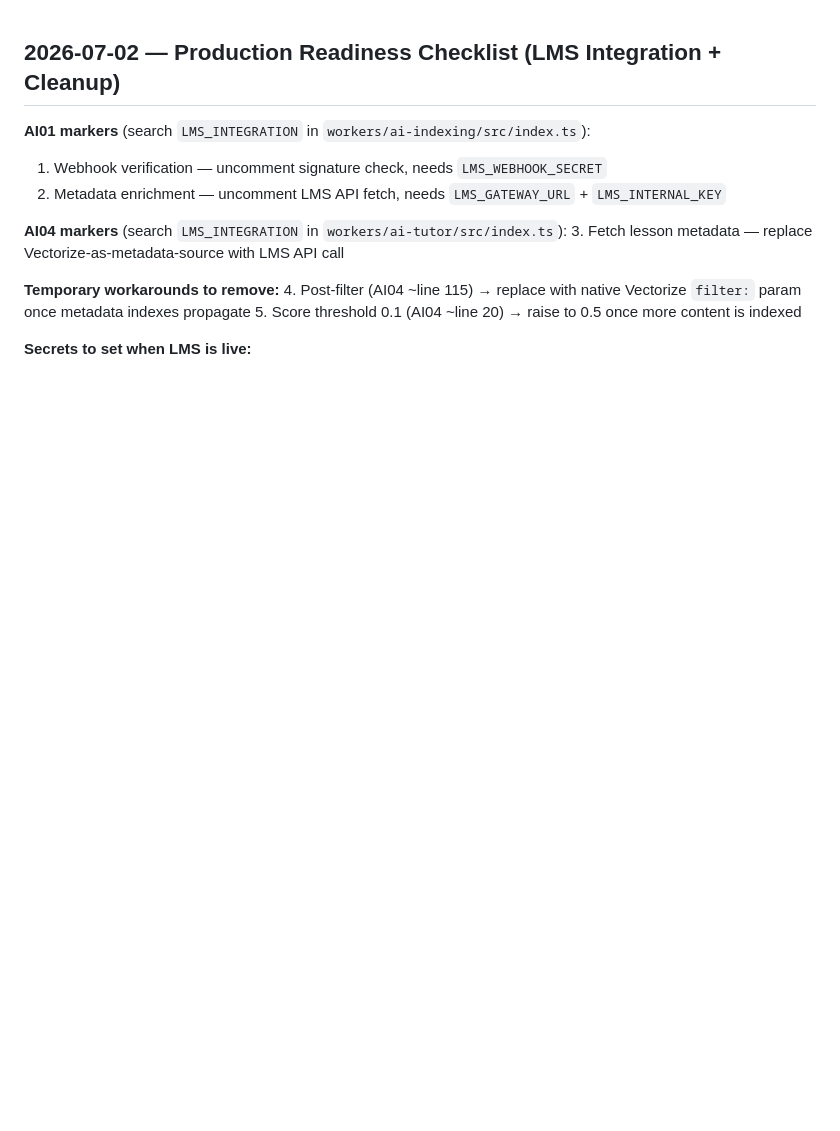
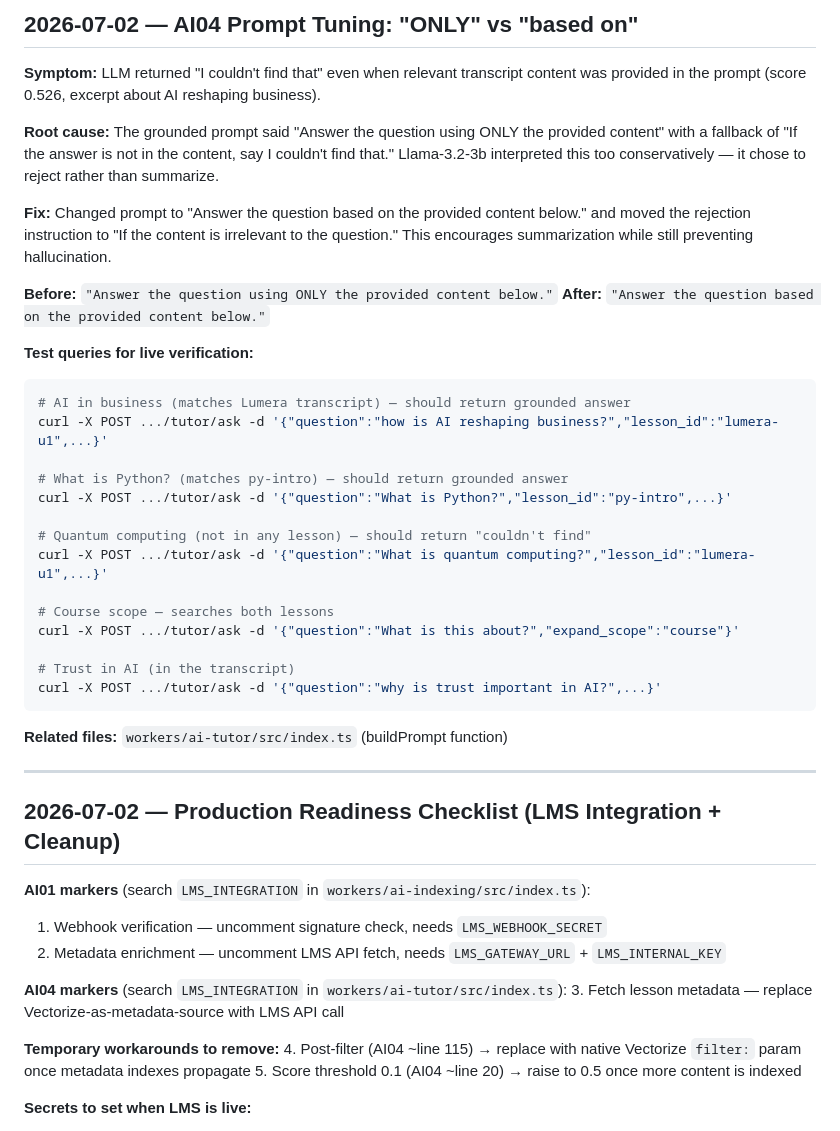
Before and after one commit to abiolaks/ai_features_for_lms, a Markdown page: knowledge.md, the part around the change. Rendered like a GitHub page; blank space fills up the shorter version.

Commit message:
docs: capture prompt tuning fix and test queries

````diff
--- a/knowledge.md
+++ b/knowledge.md
@@ -1,3 +1,36 @@
+## 2026-07-02 — AI04 Prompt Tuning: "ONLY" vs "based on"
+
+**Symptom:** LLM returned "I couldn't find that" even when relevant transcript content was provided in the prompt (score 0.526, excerpt about AI reshaping business).
+
+**Root cause:** The grounded prompt said "Answer the question using ONLY the provided content" with a fallback of "If the answer is not in the content, say I couldn't find that." Llama-3.2-3b interpreted this too conservatively — it chose to reject rather than summarize.
+
+**Fix:** Changed prompt to "Answer the question based on the provided content below." and moved the rejection instruction to "If the content is irrelevant to the question." This encourages summarization while still preventing hallucination.
+
+**Before:** `"Answer the question using ONLY the provided content below."`
+**After:** `"Answer the question based on the provided content below."`
+
+**Test queries for live verification:**
+```bash
+# AI in business (matches Lumera transcript) — should return grounded answer
+curl -X POST .../tutor/ask -d '{"question":"how is AI reshaping business?","lesson_id":"lumera-u1",...}'
+
+# What is Python? (matches py-intro) — should return grounded answer
+curl -X POST .../tutor/ask -d '{"question":"What is Python?","lesson_id":"py-intro",...}'
+
+# Quantum computing (not in any lesson) — should return "couldn't find"
+curl -X POST .../tutor/ask -d '{"question":"What is quantum computing?","lesson_id":"lumera-u1",...}'
+
+# Course scope — searches both lessons
+curl -X POST .../tutor/ask -d '{"question":"What is this about?","expand_scope":"course"}'
+
+# Trust in AI (in the transcript)
+curl -X POST .../tutor/ask -d '{"question":"why is trust important in AI?",...}'
+```
+
+**Related files:** `workers/ai-tutor/src/index.ts` (buildPrompt function)
+
+---
+
 ## 2026-07-02 — Production Readiness Checklist (LMS Integration + Cleanup)
 
 **AI01 markers** (search `LMS_INTEGRATION` in `workers/ai-indexing/src/index.ts`):
````
